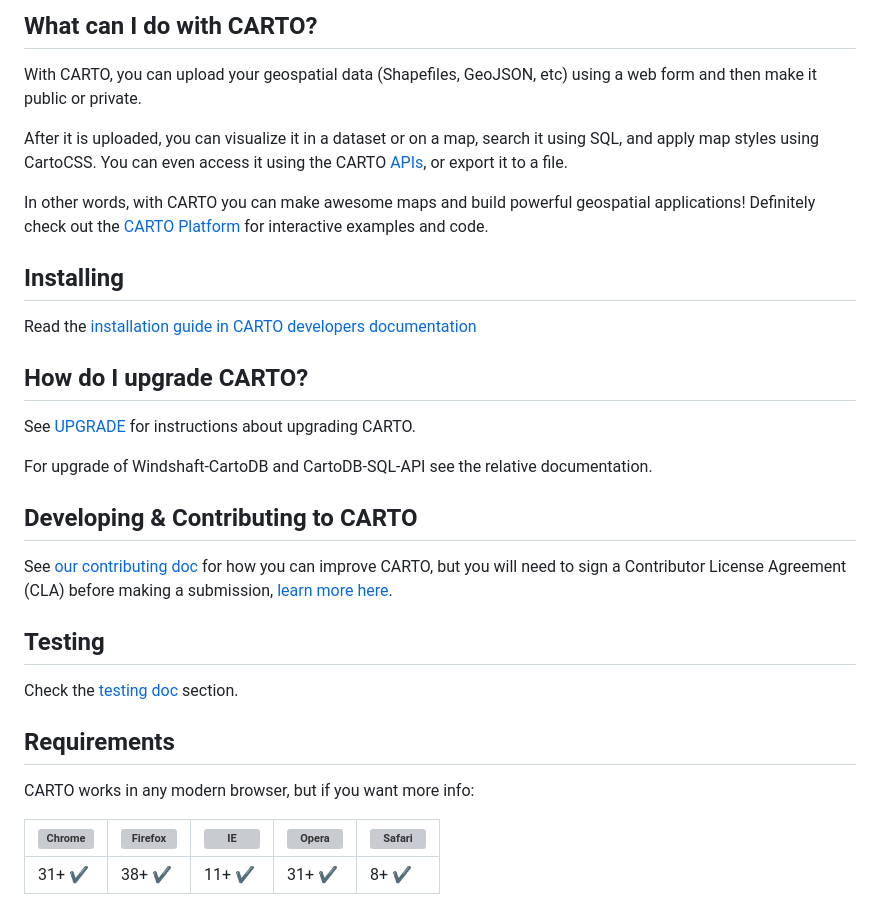
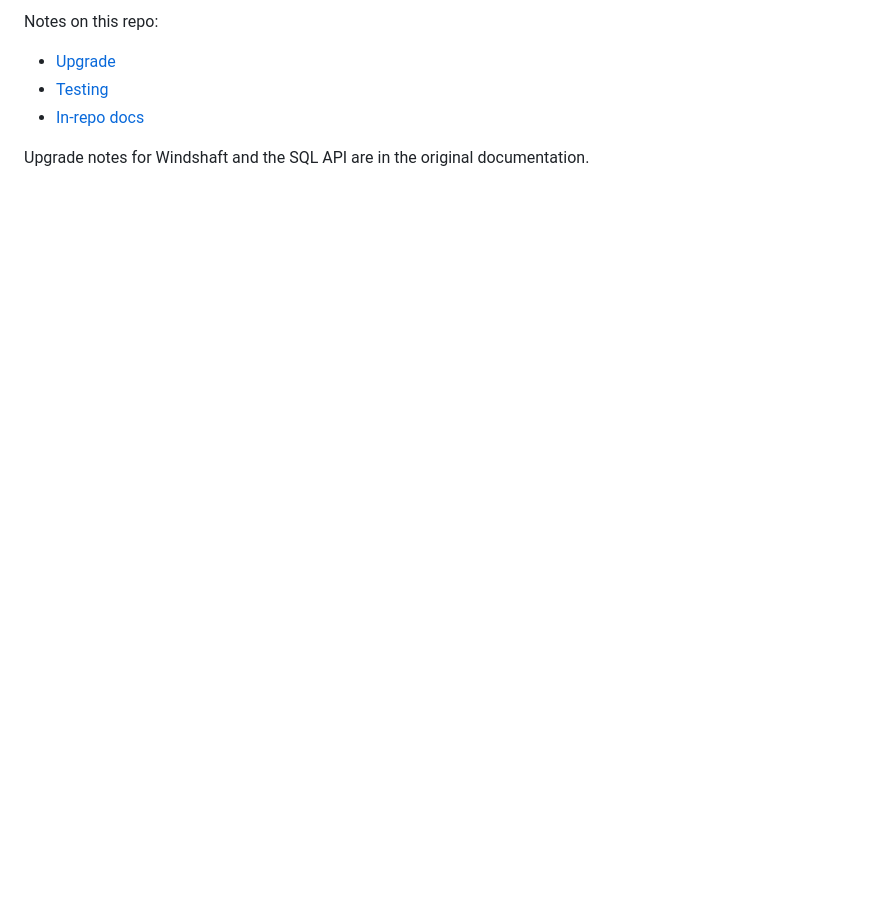
Before and after one commit to Global-Mapping-Hub/cartodb, a Markdown page: README.md, the part around one of its changes. Drawn GitHub-style; blank space fills up the shorter version; grey boxes are pictures that could not be loaded.

```diff
--- a/README.md
+++ b/README.md
@@ -21,43 +17,8 @@ We hope you like it!
 
-## What can I do with CARTO?
+Notes on this repo:
 
-With CARTO, you can upload your geospatial data (Shapefiles, GeoJSON,
-etc) using a web form and then make it public or private.
+- [Upgrade](UPGRADE)
+- [Testing](TESTING.md)
+- [In-repo docs](doc/README.md)
 
-After it is uploaded, you can visualize it in a dataset or on a map, search
-it using SQL, and apply map styles using CartoCSS. You can even access it
-using the CARTO [APIs](https://docs.carto.com/#cartodb-platform), or export it
-to a file.
-
-In other words, with CARTO you can make awesome maps and build
-powerful geospatial applications! Definitely check out the [CARTO
-Platform](https://carto.com/platform) for interactive examples
-and code.
-
-
-## Installing
-
-Read the [installation guide in CARTO developers documentation](http://cartodb.readthedocs.org/en/latest/install.html)
-
-## How do I upgrade CARTO?
-
-See [UPGRADE](UPGRADE) for instructions about upgrading CARTO.
-
-For upgrade of Windshaft-CartoDB and CartoDB-SQL-API see the relative
-documentation.
-
-## Developing & Contributing to CARTO
-
-See [our contributing doc](CONTRIBUTING.md) for how you can improve CARTO, but you will need to sign a Contributor License Agreement (CLA) before making a submission, [learn more here](https://carto.com/contributions).
-
-## Testing
-
-Check the [testing doc](TESTING.md) section.
-
-## Requirements
-
-CARTO works in any modern browser, but if you want more info:
-
-![Chrome](https://cdnjs.cloudflare.com/ajax/libs/browser-logos/39.3.0/archive/chrome_12-48/chrome_12-48_48x48.png) | ![Firefox](https://cdnjs.cloudflare.com/ajax/libs/browser-logos/39.3.0/archive/firefox_1.5-3/firefox_1.5-3_48x48.png) | ![IE](https://cdnjs.cloudflare.com/ajax/libs/browser-logos/39.3.0/edge-tile/edge-tile_48x48.png) | ![Opera](https://cdnjs.cloudflare.com/ajax/libs/browser-logos/39.3.0/opera/opera_48x48.png) | ![Safari](https://cdnjs.cloudflare.com/ajax/libs/browser-logos/39.3.0/safari/safari_48x48.png)
---- | --- | --- | --- | --- |
-31+ ✔ | 38+ ✔ | 11+ ✔ | 31+ ✔ | 8+ ✔ |
+Upgrade notes for Windshaft and the SQL API are in the original documentation.
```
Also changed, not shown: other parts of README.md (+10 -14 lines), doc/images/readme/dataset.png (added), doc/images/readme/map.png (added).
